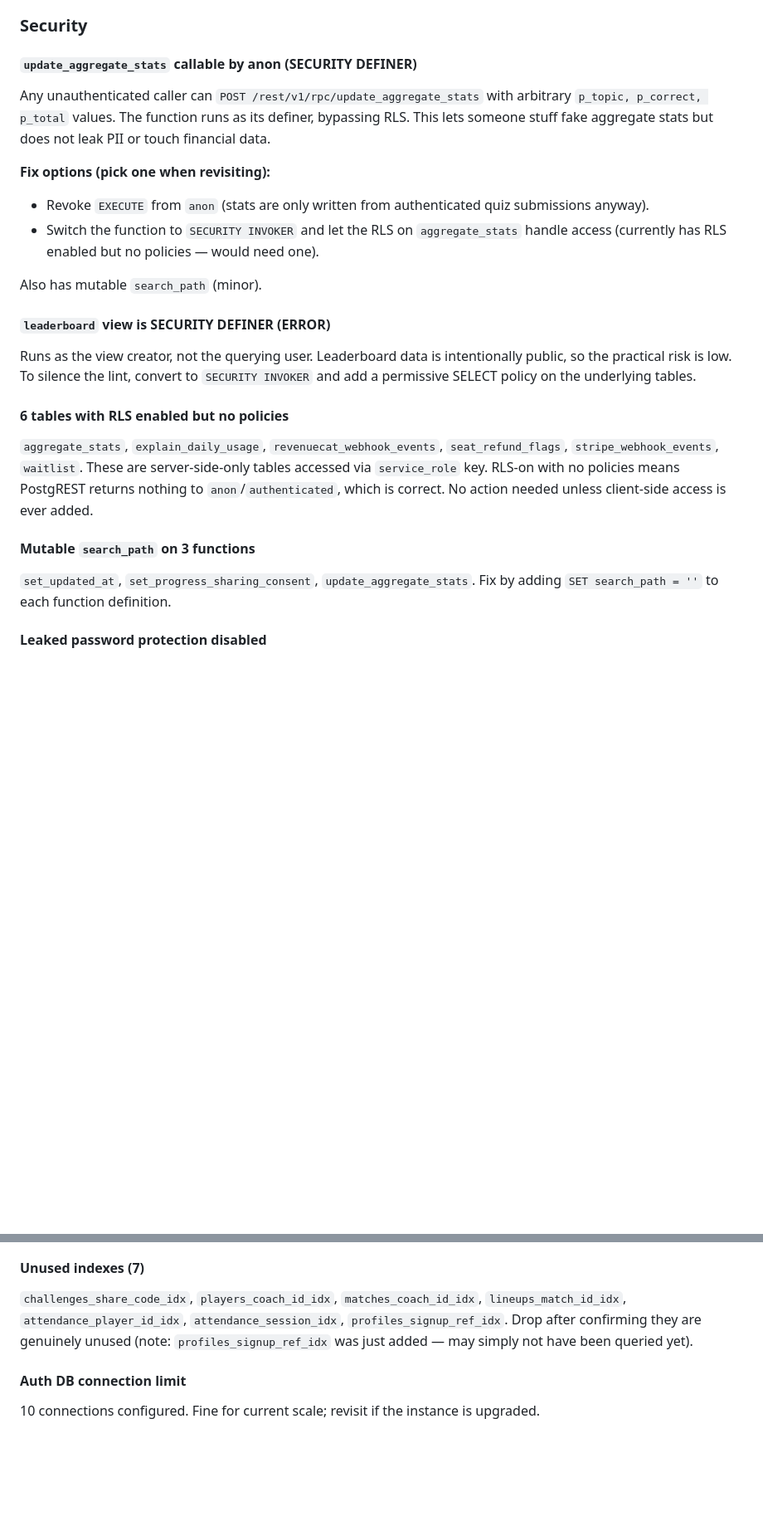
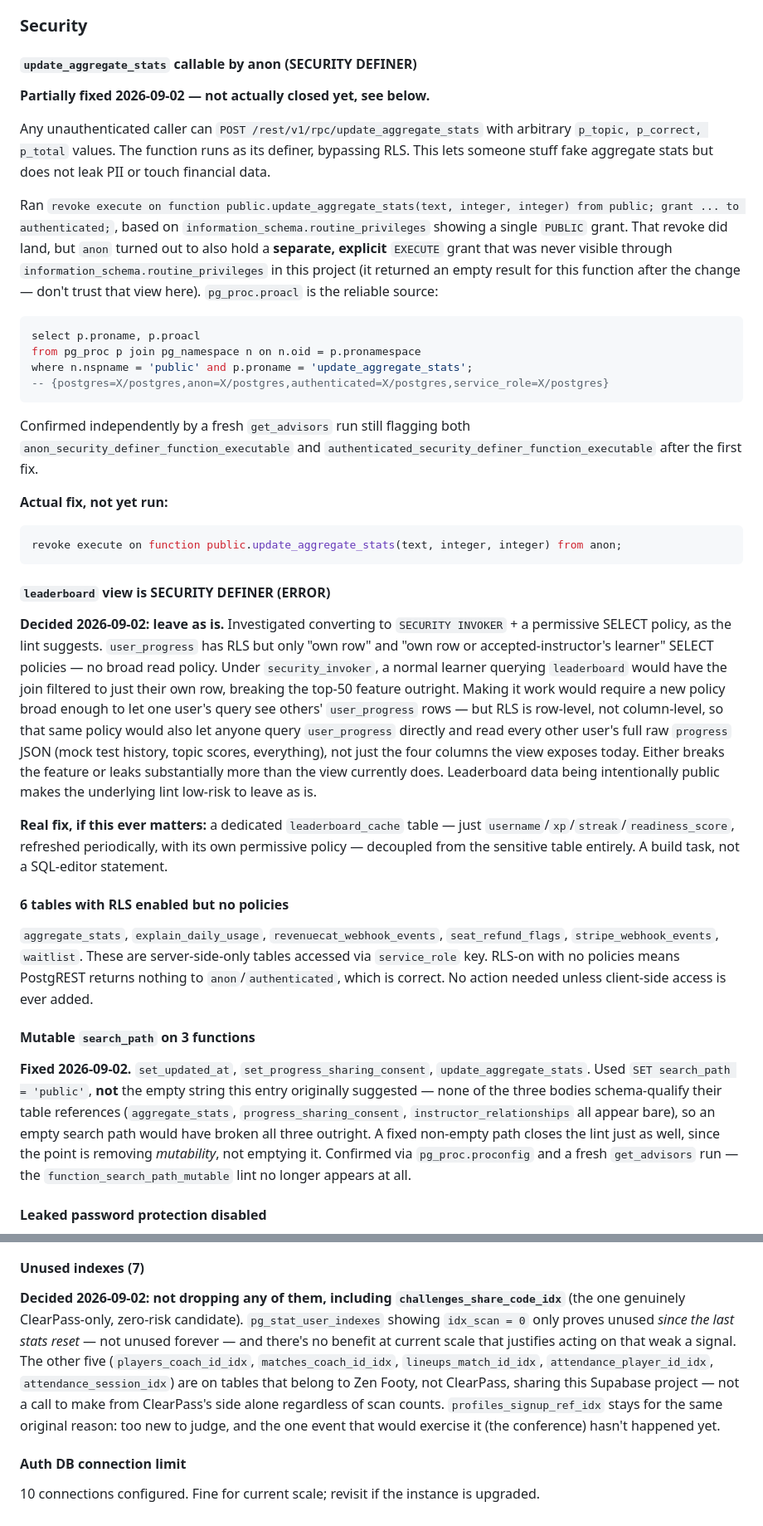
Before and after one commit to ZenFinanceHub/clearpass-app, a Markdown page: docs/BACKLOG.md, 2 parts joined by grey strips. Shown at 83% size. Rendered like a GitHub page; blank space fills up the shorter version.

Commit message:
docs: record advisor-cleanup outcomes — search_path fixed, anon revoke incomplete, leaderboard/indexes skipped
search_path fix confirmed via pg_proc.proconfig and a fresh get_advisors run
(function_search_path_mutable no longer appears). Used 'public' not '' since
none of the three function bodies schema-qualify their table references.

update_aggregate_stats: the anon-EXECUTE revoke only removed the PUBLIC
grant. anon held a separate, explicit EXECUTE grant invisible through
information_schema.routine_privileges (confirmed via pg_proc.proacl and a
fresh get_advisors still flagging both anon and authenticated). Recorded
the actual fix, not yet run.

leaderboard: decided against SECURITY INVOKER + policy — user_progress's
RLS has no broad read policy, so it either breaks the top-50 feature or
requires a policy that leaks every user's full progress JSON to satisfy it.
Recorded a leaderboard_cache table as the real fix if this ever matters.

Unused indexes: decided against dropping any, including the one
ClearPass-only candidate — zero scans only proves unused since the last
stats reset, and the rest belong to Zen Footy's tables, not ClearPass's
call alone.

````diff
--- a/docs/BACKLOG.md
+++ b/docs/BACKLOG.md
@@ -242,25 +242,58 @@ conference.** Revisit after the event.
 
 #### `update_aggregate_stats` callable by anon (SECURITY DEFINER)
 
+**Partially fixed 2026-09-02 — not actually closed yet, see below.**
+
 Any unauthenticated caller can `POST /rest/v1/rpc/update_aggregate_stats` with
 arbitrary `p_topic, p_correct, p_total` values. The function runs as its
 definer, bypassing RLS. This lets someone stuff fake aggregate stats but does
 not leak PII or touch financial data.
 
-**Fix options (pick one when revisiting):**
-- Revoke `EXECUTE` from `anon` (stats are only written from authenticated quiz
-  submissions anyway).
-- Switch the function to `SECURITY INVOKER` and let the RLS on `aggregate_stats`
-  handle access (currently has RLS enabled but no policies — would need one).
+Ran `revoke execute on function public.update_aggregate_stats(text, integer,
+integer) from public; grant ... to authenticated;`, based on
+`information_schema.routine_privileges` showing a single `PUBLIC` grant.
+That revoke did land, but `anon` turned out to also hold a **separate,
+explicit** `EXECUTE` grant that was never visible through
+`information_schema.routine_privileges` in this project (it returned an
+empty result for this function after the change — don't trust that view here).
+`pg_proc.proacl` is the reliable source:
 
-Also has mutable `search_path` (minor).
+```sql
+select p.proname, p.proacl
+from pg_proc p join pg_namespace n on n.oid = p.pronamespace
+where n.nspname = 'public' and p.proname = 'update_aggregate_stats';
+-- {postgres=X/postgres,anon=X/postgres,authenticated=X/postgres,service_role=X/postgres}
+```
+
+Confirmed independently by a fresh `get_advisors` run still flagging both
+`anon_security_definer_function_executable` and
+`authenticated_security_definer_function_executable` after the first fix.
+
+**Actual fix, not yet run:**
+```sql
+revoke execute on function public.update_aggregate_stats(text, integer, integer) from anon;
+```
 
 #### `leaderboard` view is SECURITY DEFINER (ERROR)
 
-Runs as the view creator, not the querying user. Leaderboard data is
-intentionally public, so the practical risk is low. To silence the lint, convert
-to `SECURITY INVOKER` and add a permissive SELECT policy on the underlying
-tables.
+**Decided 2026-09-02: leave as is.** Investigated converting to `SECURITY
+INVOKER` + a permissive SELECT policy, as the lint suggests. `user_progress`
+has RLS but only "own row" and "own row or accepted-instructor's learner"
+SELECT policies — no broad read policy. Under `security_invoker`, a normal
+learner querying `leaderboard` would have the join filtered to just their own
+row, breaking the top-50 feature outright. Making it work would require a new
+policy broad enough to let one user's query see others' `user_progress` rows
+— but RLS is row-level, not column-level, so that same policy would also let
+anyone query `user_progress` directly and read every other user's full raw
+`progress` JSON (mock test history, topic scores, everything), not just the
+four columns the view exposes today. Either breaks the feature or leaks
+substantially more than the view currently does. Leaderboard data being
+intentionally public makes the underlying lint low-risk to leave as is.
+
+**Real fix, if this ever matters:** a dedicated `leaderboard_cache` table —
+just `username`/`xp`/`streak`/`readiness_score`, refreshed periodically, with
+its own permissive policy — decoupled from the sensitive table entirely. A
+build task, not a SQL-editor statement.
 
 #### 6 tables with RLS enabled but no policies
 
@@ -272,8 +305,16 @@ correct. No action needed unless client-side access is ever added.
 
 #### Mutable `search_path` on 3 functions
 
-`set_updated_at`, `set_progress_sharing_consent`, `update_aggregate_stats`.
-Fix by adding `SET search_path = ''` to each function definition.
+**Fixed 2026-09-02.** `set_updated_at`, `set_progress_sharing_consent`,
+`update_aggregate_stats`. Used `SET search_path = 'public'`, **not** the
+empty string this entry originally suggested — none of the three bodies
+schema-qualify their table references (`aggregate_stats`,
+`progress_sharing_consent`, `instructor_relationships` all appear bare), so
+an empty search path would have broken all three outright. A fixed
+non-empty path closes the lint just as well, since the point is removing
+*mutability*, not emptying it. Confirmed via `pg_proc.proconfig` and a fresh
+`get_advisors` run — the `function_search_path_mutable` lint no longer
+appears at all.
 
 #### Leaked password protection disabled
 
@@ -309,11 +350,18 @@ single policies per action.
 
 #### Unused indexes (7)
 
-`challenges_share_code_idx`, `players_coach_id_idx`, `matches_coach_id_idx`,
-`lineups_match_id_idx`, `attendance_player_id_idx`, `attendance_session_idx`,
-`profiles_signup_ref_idx`. Drop after confirming they are genuinely unused
-(note: `profiles_signup_ref_idx` was just added — may simply not have been
-queried yet).
+**Decided 2026-09-02: not dropping any of them, including
+`challenges_share_code_idx`** (the one genuinely ClearPass-only, zero-risk
+candidate). `pg_stat_user_indexes` showing `idx_scan = 0` only proves unused
+*since the last stats reset* — not unused forever — and there's no benefit
+at current scale that justifies acting on that weak a signal. The other five
+(`players_coach_id_idx`, `matches_coach_id_idx`, `lineups_match_id_idx`,
+`attendance_player_id_idx`, `attendance_session_idx`) are on tables that
+belong to Zen Footy, not ClearPass, sharing this Supabase project — not a
+call to make from ClearPass's side alone regardless of scan counts.
+`profiles_signup_ref_idx` stays for the same original reason: too new to
+judge, and the one event that would exercise it (the conference) hasn't
+happened yet.
 
 #### Auth DB connection limit
 
````
